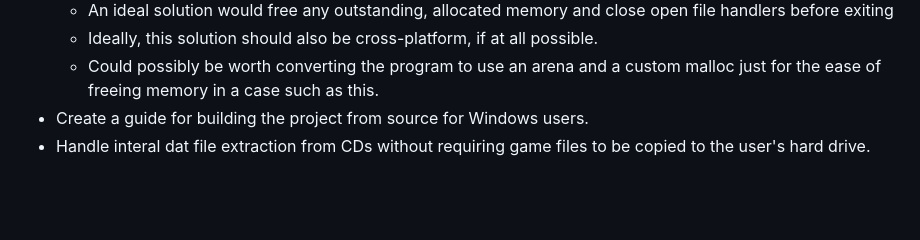
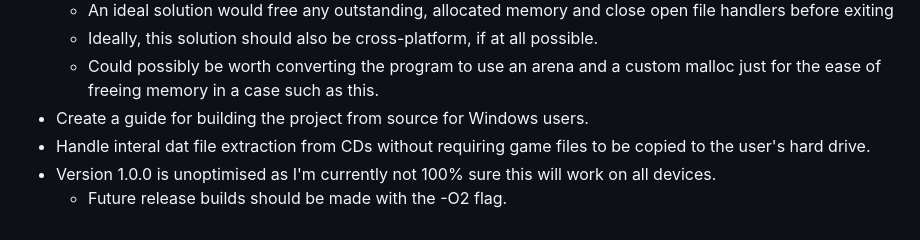
Before and after one commit to IcePanorama/HarvesterHarvester, a Markdown page: .github/CONTRIBUTING.md, the part around the change. GitHub-like rendering; blank space fills up the shorter version.

Commit message:
Updated to do list on CONTRIBUTING.md

```diff
--- a/.github/CONTRIBUTING.md
+++ b/.github/CONTRIBUTING.md
@@ -88,3 +88,5 @@ Thank you for contributing to HarvesterHarvester! Your help is invaluable and ap
     + Could possibly be worth converting the program to use an arena and a custom malloc just for the ease of freeing memory in a case such as this.
 + Create a guide for building the project from source for Windows users.
 + Handle interal dat file extraction from CDs without requiring game files to be copied to the user's hard drive.
++ Version 1.0.0 is unoptimised as I'm currently not 100% sure this will work on all devices.
+    + Future release builds should be made with the -O2 flag.
```
